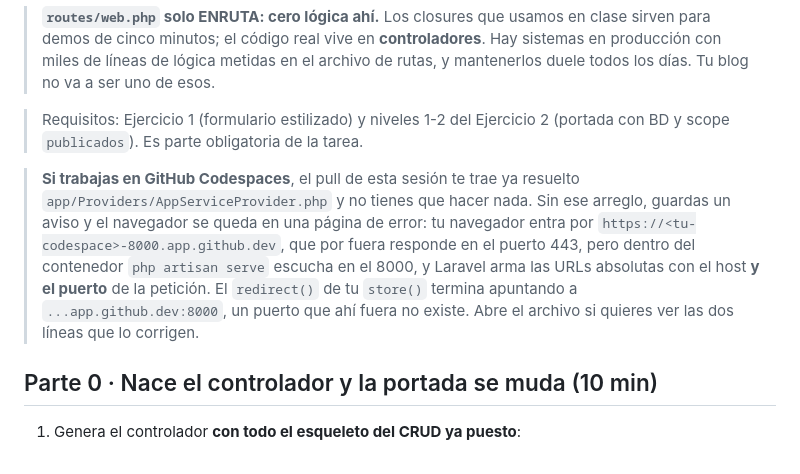
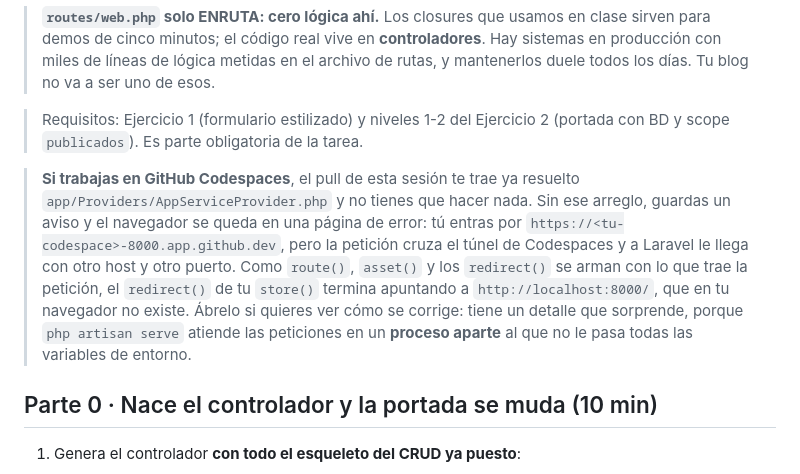
Before and after one commit to CristianHMartinez/curso2, a Markdown page: ejercicios/sesion2/05-crud-avisos.md, the part around the change. Rendered like a GitHub page.

Commit message:
Material de la sesion 2: base y guias de ejercicios

```diff
--- a/ejercicios/sesion2/05-crud-avisos.md
+++ b/ejercicios/sesion2/05-crud-avisos.md
@@ -6,7 +6,7 @@ El formulario del Ejercicio 1 es decorativo y la portada solo lee. Aquí el blog
 
 > Requisitos: Ejercicio 1 (formulario estilizado) y niveles 1-2 del Ejercicio 2 (portada con BD y scope `publicados`). Es parte obligatoria de la tarea.
 
-> **Si trabajas en GitHub Codespaces**, el pull de esta sesión te trae ya resuelto `app/Providers/AppServiceProvider.php` y no tienes que hacer nada. Sin ese arreglo, guardas un aviso y el navegador se queda en una página de error: tu navegador entra por `https://<tu-codespace>-8000.app.github.dev`, que por fuera responde en el puerto 443, pero dentro del contenedor `php artisan serve` escucha en el 8000, y Laravel arma las URLs absolutas con el host **y el puerto** de la petición. El `redirect()` de tu `store()` termina apuntando a `...app.github.dev:8000`, un puerto que ahí fuera no existe. Abre el archivo si quieres ver las dos líneas que lo corrigen.
+> **Si trabajas en GitHub Codespaces**, el pull de esta sesión te trae ya resuelto `app/Providers/AppServiceProvider.php` y no tienes que hacer nada. Sin ese arreglo, guardas un aviso y el navegador se queda en una página de error: tú entras por `https://<tu-codespace>-8000.app.github.dev`, pero la petición cruza el túnel de Codespaces y a Laravel le llega con otro host y otro puerto. Como `route()`, `asset()` y los `redirect()` se arman con lo que trae la petición, el `redirect()` de tu `store()` termina apuntando a `http://localhost:8000/`, que en tu navegador no existe. Ábrelo si quieres ver cómo se corrige: tiene un detalle que sorprende, porque `php artisan serve` atiende las peticiones en un **proceso aparte** al que no le pasa todas las variables de entorno.
 
 ## Parte 0 · Nace el controlador y la portada se muda (10 min)
 
```
